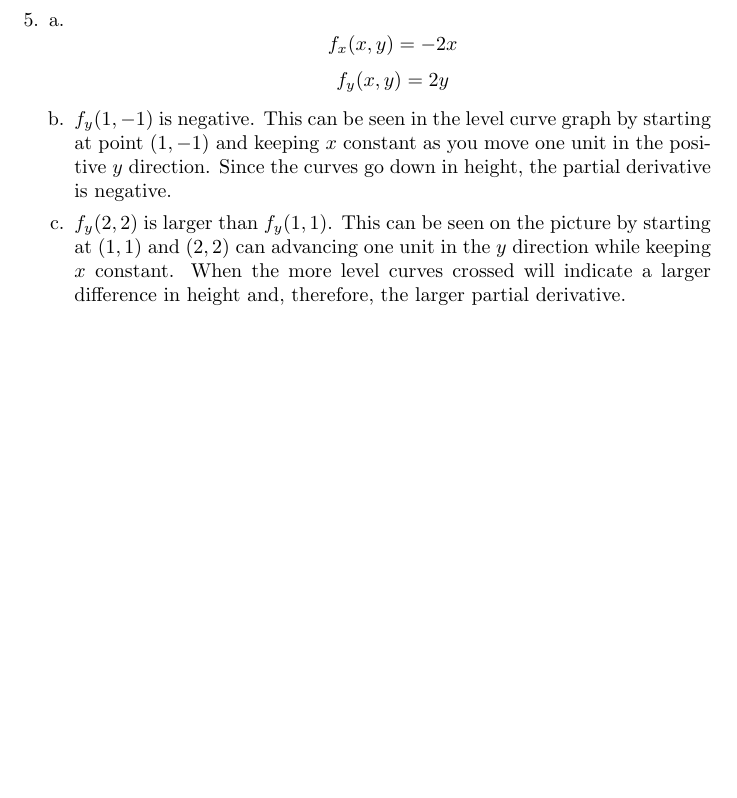
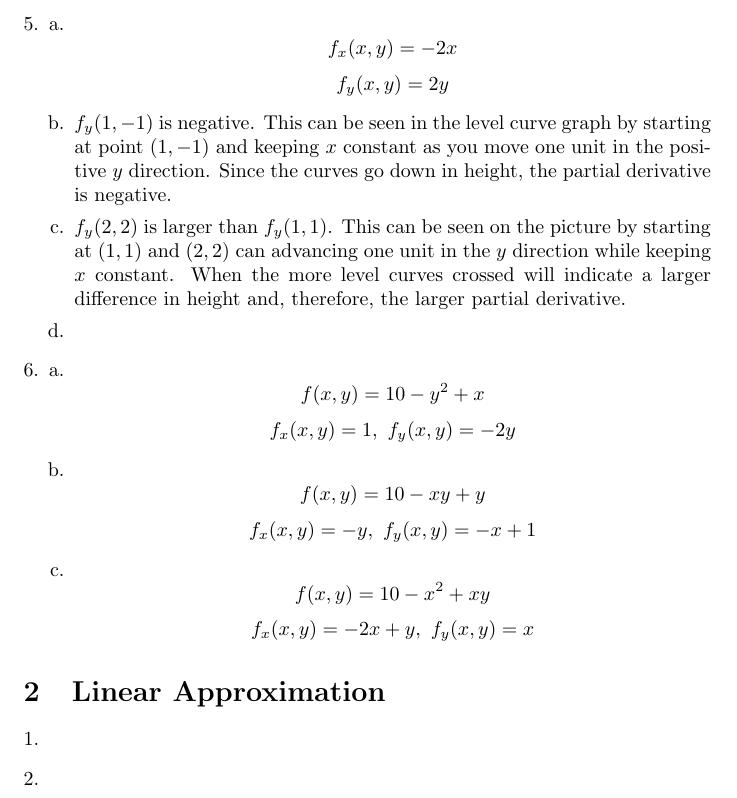
Before and after one commit to RobertDurfee/Notes, a LaTeX problem sheet (17-18S/18.02/Problem Set/1/PS1.tex): part of page 2 of 2, cut so that both start at the same text, the shorter picture padded with empty space. Compiled offline with pdfLaTeX.

Commit message:
Updated 18.02 Problem Set 1.

```diff
--- a/17-18S/18.02/Problem Set/1/PS1.tex
+++ b/17-18S/18.02/Problem Set/1/PS1.tex
@@ -65,7 +65,23 @@
         the $y$ direction while keeping $x$ constant. When the more level curves
         crossed will indicate a larger difference in height and, therefore, the
         larger partial derivative.
+      \item
     \end{enumerate}
+  \item \begin{enumerate}[a.]
+    \item $$ f(x, y) = 10 - y^{2} + x $$
+      $$ f_{x}(x, y) = 1,\ f_{y}(x, y) = -2y $$
+    \item $$ f(x, y) = 10 - xy + y $$
+      $$ f_{x}(x, y) = -y,\ f_{y}(x, y) = -x + 1 $$
+    \item $$ f(x, y) = 10 - x^{2} + xy $$
+      $$ f_{x}(x, y) = -2x + y,\ f_{y}(x, y) = x $$
+  \end{enumerate}
+\end{enumerate}
+
+\section{Linear Approximation}
+
+\begin{enumerate}[1.]
+  \item
+  \item
 \end{enumerate}
 
 \end{document}
```
